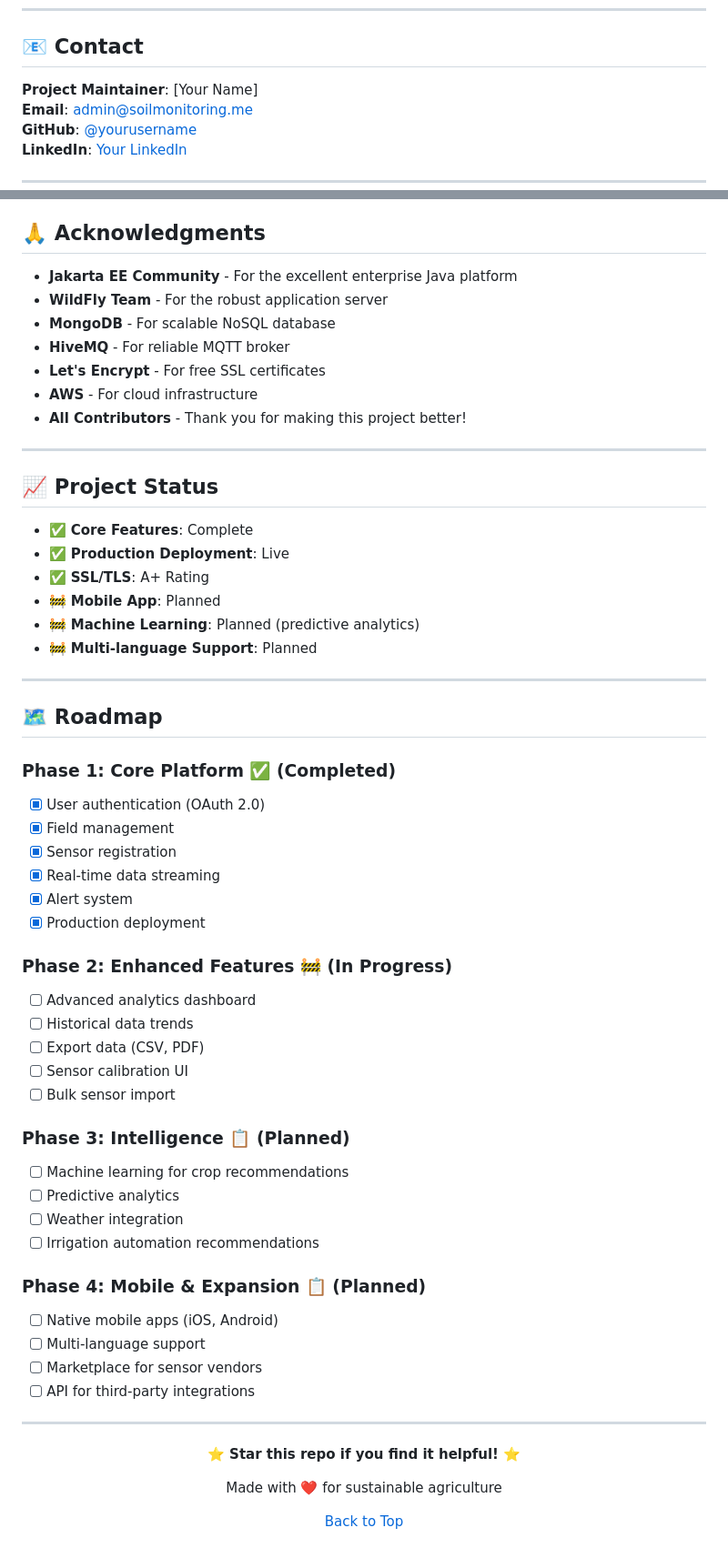
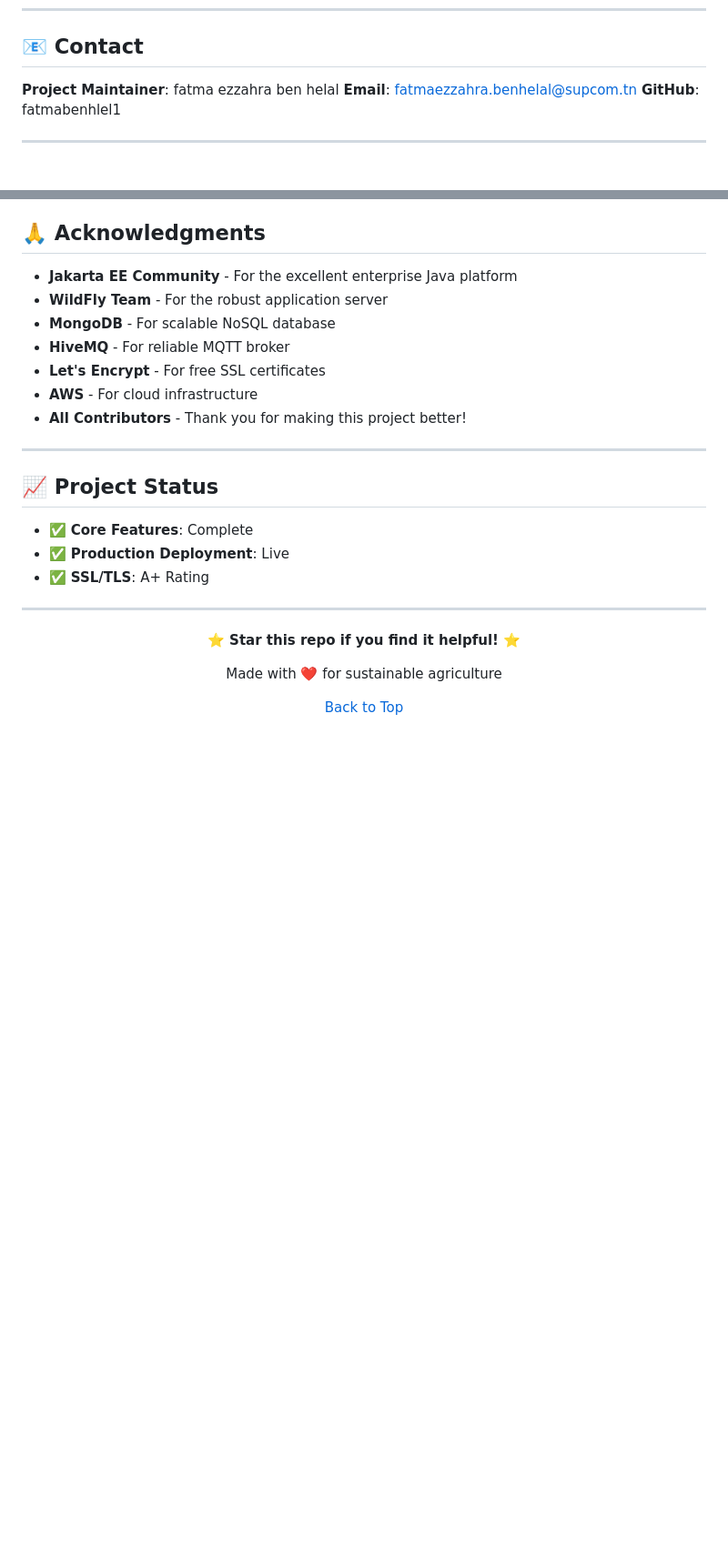
Before and after one commit to fatmabenhlel1/SoilMonitoringSystem, a Markdown page: README.md, 2 parts joined by grey strips. Shown at 91% size. Drawn GitHub-style; blank space fills up the shorter version.

```diff
--- a/README.md
+++ b/README.md
@@ -978,10 +978,9 @@ SOFTWARE.
 
 ## 📧 Contact
 
-**Project Maintainer**: [Your Name]
-**Email**: admin@soilmonitoring.me
-**GitHub**: [@yourusername](https://github.com/yourusername)
-**LinkedIn**: [Your LinkedIn](https://linkedin.com/in/yourprofile)
+**Project Maintainer**: fatma ezzahra ben helal
+**Email**: fatmaezzahra.benhelal@supcom.tn
+**GitHub**: fatmabenhlel1
 
 ---
 
@@ -1002,40 +1001,7 @@ SOFTWARE.
 - ✅ **Core Features**: Complete
 - ✅ **Production Deployment**: Live
 - ✅ **SSL/TLS**: A+ Rating
-- 🚧 **Mobile App**: Planned
-- 🚧 **Machine Learning**: Planned (predictive analytics)
-- 🚧 **Multi-language Support**: Planned
 
----
-
-## 🗺️ Roadmap
-
-### Phase 1: Core Platform ✅ (Completed)
-- [x] User authentication (OAuth 2.0)
-- [x] Field management
-- [x] Sensor registration
-- [x] Real-time data streaming
-- [x] Alert system
-- [x] Production deployment
-
-### Phase 2: Enhanced Features 🚧 (In Progress)
-- [ ] Advanced analytics dashboard
-- [ ] Historical data trends
-- [ ] Export data (CSV, PDF)
-- [ ] Sensor calibration UI
-- [ ] Bulk sensor import
-
-### Phase 3: Intelligence 📋 (Planned)
-- [ ] Machine learning for crop recommendations
-- [ ] Predictive analytics
-- [ ] Weather integration
-- [ ] Irrigation automation recommendations
-
-### Phase 4: Mobile & Expansion 📋 (Planned)
-- [ ] Native mobile apps (iOS, Android)
-- [ ] Multi-language support
-- [ ] Marketplace for sensor vendors
-- [ ] API for third-party integrations
 
 ---
 
```
Also changed, not shown: other parts of README.md (+2 -2 lines).
